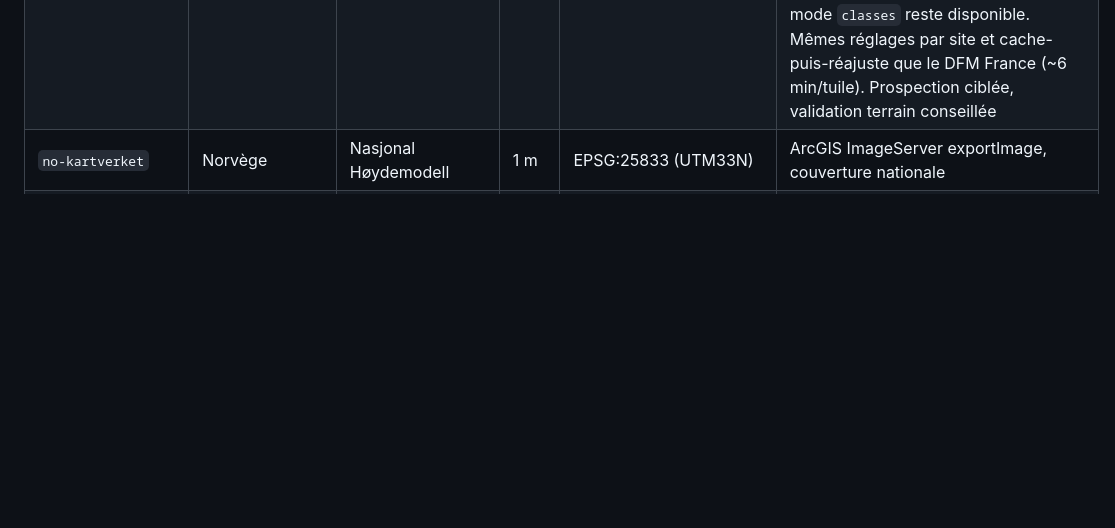
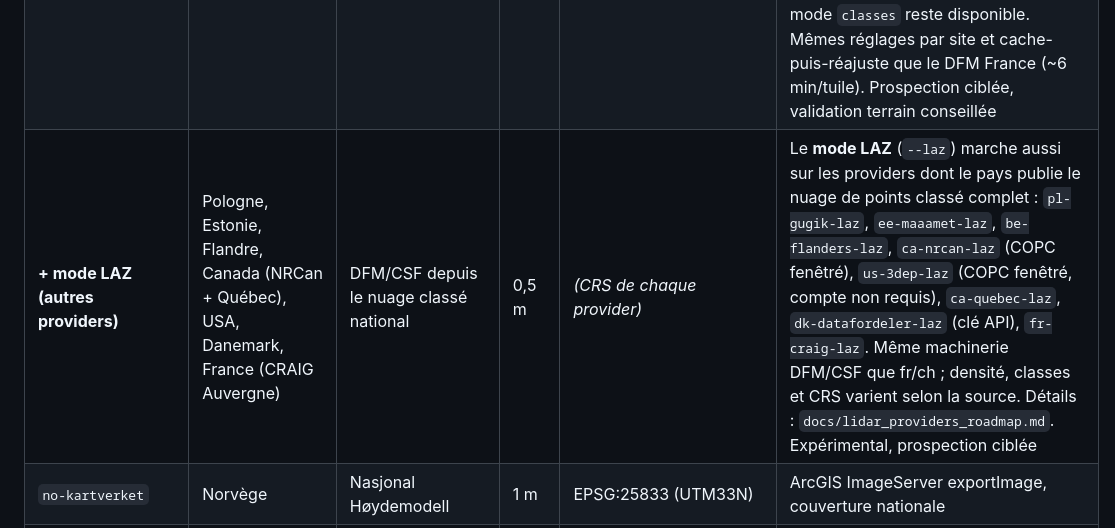
Before and after one commit to nico579/lidar2map, a Markdown page: README.fr.md, the part around the change. GitHub-like rendering; blank space fills up the shorter version.

```diff
--- a/README.fr.md
+++ b/README.fr.md
@@ -355,6 +355,7 @@ Le pipeline en aval (SVF, ombrages, warp EPSG:3857, MBTiles) est provider-agnost
 | `nl-ahn` | Pays-Bas | AHN4/5 | 0.5 m | EPSG:28992 (RD New) | ATOM feed + JSON FeatureCollection, couverture nationale |
 | `ch-swisstopo` | Suisse | swissALTI3D | 0.5 m | EPSG:2056 (CH1903+/LV95) | STAC API REST, couverture nationale |
 | `ch-swisstopo` + **mode LAZ** | Suisse (**mode structures debout**, expérimental) | DFM depuis le nuage classé swissSURFACE3D | 0,5 m | EPSG:2056 (CH1903+/LV95) | Case « mode LAZ » (ou CLI `--laz`) sur le provider suisse : télécharge les tuiles **swissSURFACE3D `.las.zip`** (~125 Mo/km²) via la même API STAC, dézippe le nuage et reconstruit le modèle « structures debout ». Socle par défaut = **CSF** (`--laz-ground csf`, Cloth Simulation Filter) car les codes de classification swisstopo ne sont pas garantis compatibles IGN ; le mode `classes` reste disponible. Mêmes réglages par site et cache-puis-réajuste que le DFM France (~6 min/tuile). Prospection ciblée, validation terrain conseillée |
+| **+ mode LAZ (autres providers)** | Pologne, Estonie, Flandre, Canada (NRCan + Québec), USA, Danemark, France (CRAIG Auvergne) | DFM/CSF depuis le nuage classé national | 0,5 m | *(CRS de chaque provider)* | Le **mode LAZ** (`--laz`) marche aussi sur les providers dont le pays publie le nuage de points classé complet : `pl-gugik-laz`, `ee-maaamet-laz`, `be-flanders-laz`, `ca-nrcan-laz` (COPC fenêtré), `us-3dep-laz` (COPC fenêtré, compte non requis), `ca-quebec-laz`, `dk-datafordeler-laz` (clé API), `fr-craig-laz`. Même machinerie DFM/CSF que fr/ch ; densité, classes et CRS varient selon la source. Détails : `docs/lidar_providers_roadmap.md`. Expérimental, prospection ciblée |
 | `no-kartverket` | Norvège | Nasjonal Høydemodell | 1 m | EPSG:25833 (UTM33N) | ArcGIS ImageServer exportImage, couverture nationale |
 | `se-lantmateriet` | Suède | Markhöjdmodell (laser) | 1 m | EPSG:3006 (SWEREF99 TM) | STAC + COG mosaïque 10 km (lecture fenêtrée), couverture nationale ; **compte GeoTorget gratuit** (env `LANTMATERIET_USER`/`LANTMATERIET_PASS`) pour le download |
 | `de-bayern` · `de-nrw` · `de-niedersachsen` · `de-rlp` | Allemagne (4 Länder : Bavière, RNW, Basse-Saxe, Rhénanie-Palatinat) | DGM1 | 1 m | EPSG:25832 (UTM32N) | metalink / index.json / STAC COG, open data (de-rlp : Metalink d'environ 21k tuiles GeoTIFF, post_fetch retire le CRS vertical composé → 25832) |
```
Also changed, not shown: README.md (+7 -3 lines), docs/lidar_providers_roadmap.md (+39 -6 lines).
